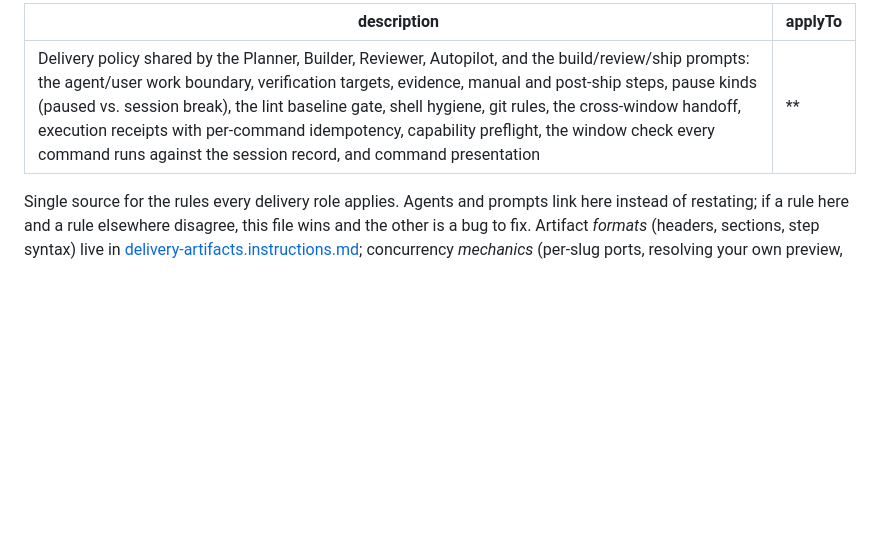
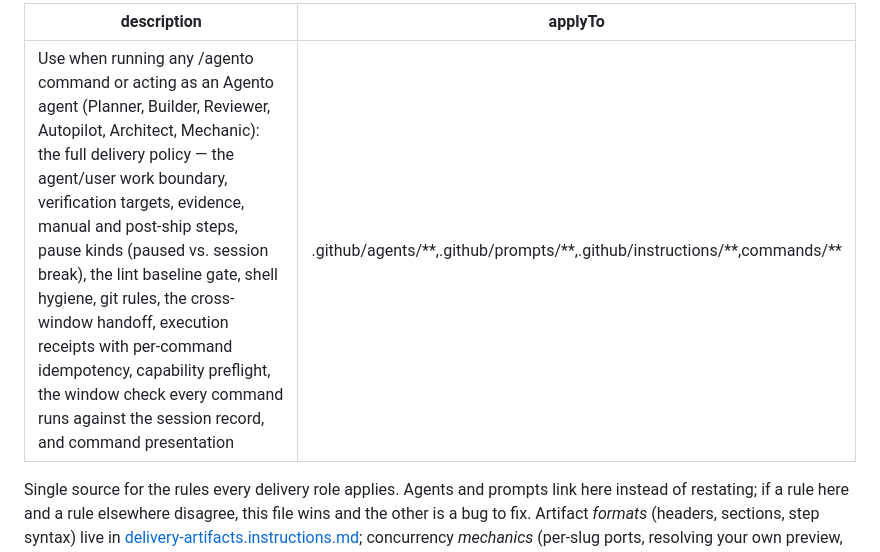
Before and after one commit to david-perry-software/agento, a Markdown page: .github/instructions/delivery-policy.instructions.md, the part around the change. Drawn GitHub-style; blank space fills up the shorter version.

Commit message:
feat(instructions): load the delivery policy on demand (policy-on-demand, step 2.2)

```diff
--- a/.github/instructions/delivery-policy.instructions.md
+++ b/.github/instructions/delivery-policy.instructions.md
@@ -1,6 +1,6 @@
 ---
-description: "Delivery policy shared by the Planner, Builder, Reviewer, Autopilot, and the build/review/ship prompts: the agent/user work boundary, verification targets, evidence, manual and post-ship steps, pause kinds (paused vs. session break), the lint baseline gate, shell hygiene, git rules, the cross-window handoff, execution receipts with per-command idempotency, capability preflight, the window check every command runs against the session record, and command presentation"
-applyTo: "**"
+description: "Use when running any /agento command or acting as an Agento agent (Planner, Builder, Reviewer, Autopilot, Architect, Mechanic): the full delivery policy — the agent/user work boundary, verification targets, evidence, manual and post-ship steps, pause kinds (paused vs. session break), the lint baseline gate, shell hygiene, git rules, the cross-window handoff, execution receipts with per-command idempotency, capability preflight, the window check every command runs against the session record, and command presentation"
+applyTo: ".github/agents/**,.github/prompts/**,.github/instructions/**,commands/**"
 ---
 
 Single source for the rules every delivery role applies. Agents and prompts link here
```
